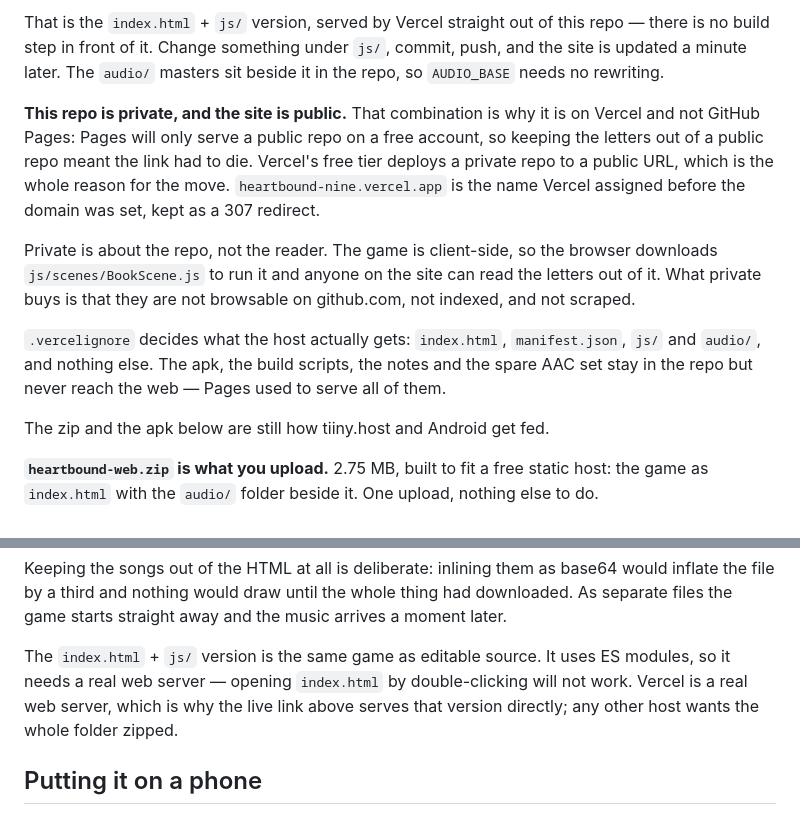
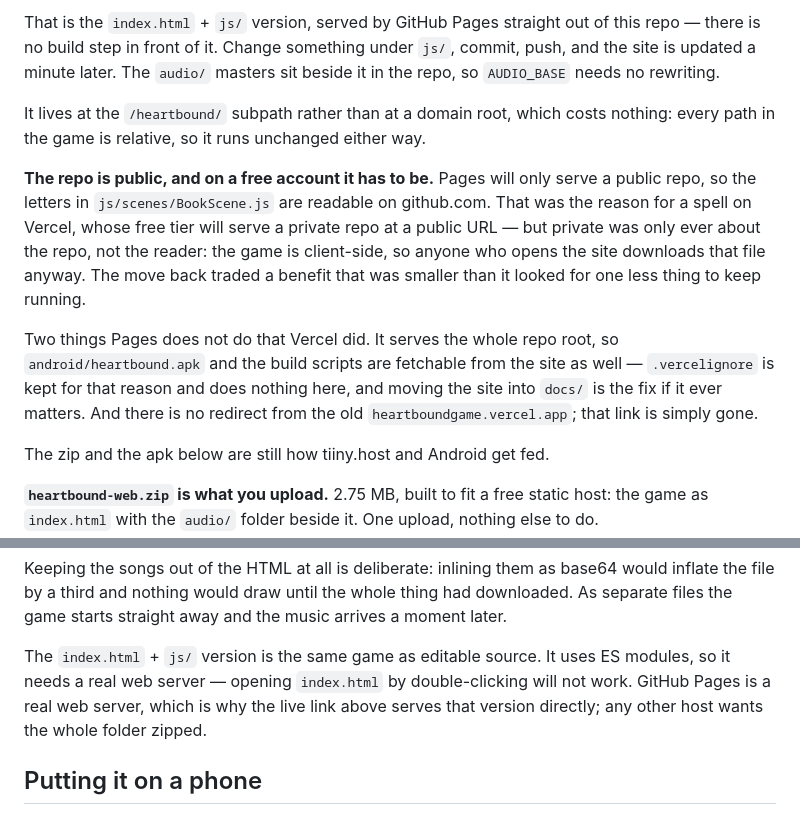
Before and after one commit to headfirstdownhill/heartbound, a Markdown page: README.md, 2 parts joined by grey strips. GitHub-like rendering.

Commit message:
Back to GitHub Pages
The repo is public again, so Pages will serve it, and that removes a second
host to keep running. Nothing in the game changes: every path is relative, so
it runs the same at the /heartbound/ subpath as it did at a domain root.

The private-repo argument turned out to be worth less than it looked. Private
was only ever about the repo, never the reader - the game is client-side, so
anyone who opens the site downloads BookScene.js and can read the letters out
of it either way. What it actually bought was keeping them off github.com
search and out of scrapers, which is real but small.

Two things Pages will not do that Vercel did, both recorded in the README so
they are not rediscovered later. It serves the whole repo root, so the apk and
the build scripts are fetchable from the site again - .vercelignore is kept
because it costs nothing and documents the intent, but it has no effect here;
serving from docs/ is the fix if that ever matters. And nothing redirects from
the old vercel.app name.

```diff
--- a/README.md
+++ b/README.md
@@ -15,25 +15,25 @@ turn used in the letter.
 
-That is the `index.html` + `js/` version, served by Vercel straight out of this
-repo — there is no build step in front of it. Change something under `js/`,
+That is the `index.html` + `js/` version, served by GitHub Pages straight out of
+this repo — there is no build step in front of it. Change something under `js/`,
 commit, push, and the site is updated a minute later. The `audio/` masters sit
 beside it in the repo, so `AUDIO_BASE` needs no rewriting.
 
-**This repo is private, and the site is public.** That combination is why it is
-on Vercel and not GitHub Pages: Pages will only serve a public repo on a free
-account, so keeping the letters out of a public repo meant the link had to die.
-Vercel's free tier deploys a private repo to a public URL, which is the whole
-reason for the move. `heartbound-nine.vercel.app` is the name Vercel assigned
-before the domain was set, kept as a 307 redirect.
+It lives at the `/heartbound/` subpath rather than at a domain root, which costs
+nothing: every path in the game is relative, so it runs unchanged either way.
 
-Private is about the repo, not the reader. The game is client-side, so the
-browser downloads `js/scenes/BookScene.js` to run it and anyone on the site can
-read the letters out of it. What private buys is that they are not browsable on
-github.com, not indexed, and not scraped.
+**The repo is public, and on a free account it has to be.** Pages will only
+serve a public repo, so the letters in `js/scenes/BookScene.js` are readable on
+github.com. That was the reason for a spell on Vercel, whose free tier will
+serve a private repo at a public URL — but private was only ever about the repo,
+not the reader: the game is client-side, so anyone who opens the site downloads
+that file anyway. The move back traded a benefit that was smaller than it looked
+for one less thing to keep running.
 
-`.vercelignore` decides what the host actually gets: `index.html`,
-`manifest.json`, `js/` and `audio/`, and nothing else. The apk, the build
-scripts, the notes and the spare AAC set stay in the repo but never reach the
-web — Pages used to serve all of them.
+Two things Pages does not do that Vercel did. It serves the whole repo root, so
+`android/heartbound.apk` and the build scripts are fetchable from the site as
+well — `.vercelignore` is kept for that reason and does nothing here, and moving
+the site into `docs/` is the fix if it ever matters. And there is no redirect
+from the old `heartboundgame.vercel.app`; that link is simply gone.
 
 The zip and the apk below are still how tiiny.host and Android get fed.
 
@@ -77,8 +77,9 @@ arrives a moment later.
 
 The `index.html` + `js/` version is the same game as editable source. It uses ES
 modules, so it needs a real web server — opening `index.html` by double-clicking
-will not work. Vercel is a real web server, which is why the live link above
-serves that version directly; any other host wants the whole folder zipped.
+will not work. GitHub Pages is a real web server, which is why the live link
+above serves that version directly; any other host wants the whole folder
+zipped.
 
 ## Putting it on a phone
 
```
Also changed, not shown: other parts of README.md (+1 -1 lines).
